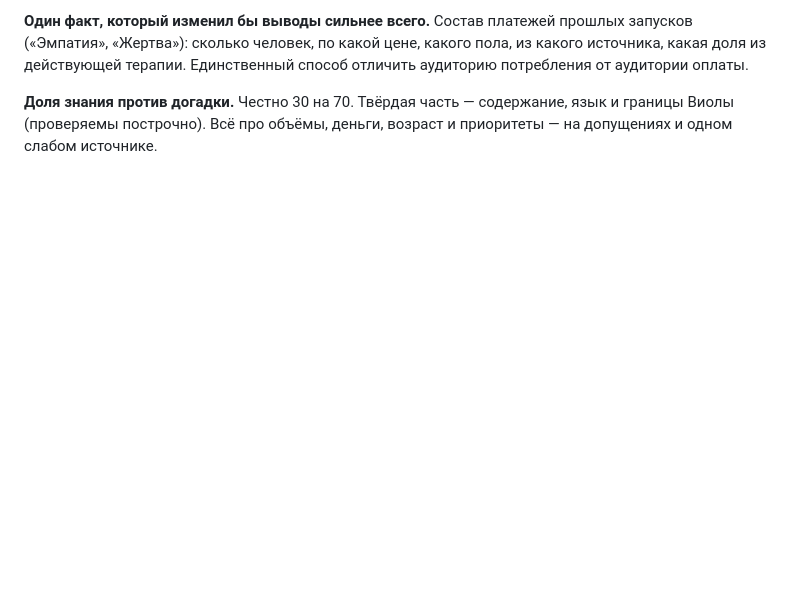
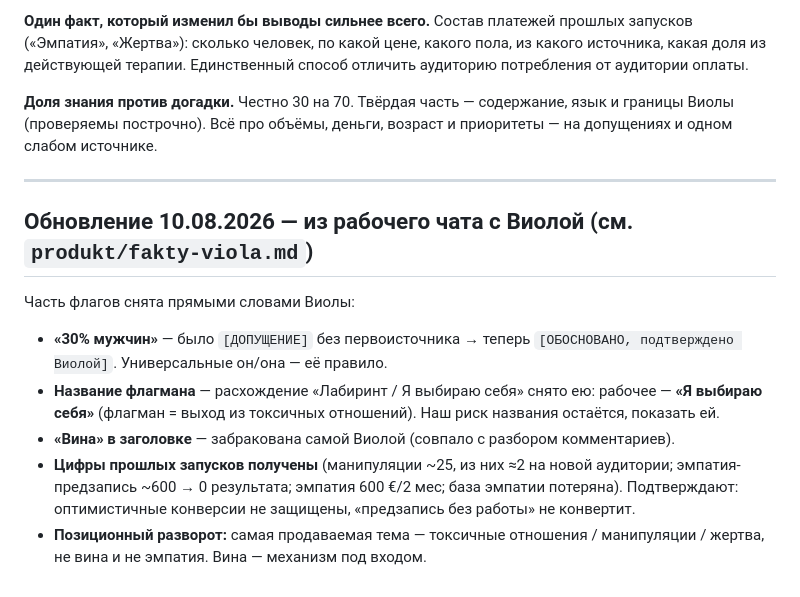
Before and after one commit to andzenho/violamaro, a Markdown page: analitika/ca-analiz-v1.1.md, the part around the change. GitHub-like rendering; blank space fills up the shorter version.

```diff
--- a/analitika/ca-analiz-v1.1.md
+++ b/analitika/ca-analiz-v1.1.md
@@ -107,3 +107,14 @@
 **Один факт, который изменил бы выводы сильнее всего.** Состав платежей прошлых запусков («Эмпатия», «Жертва»): сколько человек, по какой цене, какого пола, из какого источника, какая доля из действующей терапии. Единственный способ отличить аудиторию потребления от аудитории оплаты.
 
 **Доля знания против догадки.** Честно 30 на 70. Твёрдая часть — содержание, язык и границы Виолы (проверяемы построчно). Всё про объёмы, деньги, возраст и приоритеты — на допущениях и одном слабом источнике.
+
+---
+
+## Обновление 10.08.2026 — из рабочего чата с Виолой (см. `produkt/fakty-viola.md`)
+
+Часть флагов снята прямыми словами Виолы:
+- **«30% мужчин»** — было `[ДОПУЩЕНИЕ]` без первоисточника → теперь `[ОБОСНОВАНО, подтверждено Виолой]`. Универсальные он/она — её правило.
+- **Название флагмана** — расхождение «Лабиринт / Я выбираю себя» снято ею: рабочее — **«Я выбираю себя»** (флагман = выход из токсичных отношений). Наш риск названия остаётся, показать ей.
+- **«Вина» в заголовке** — забракована самой Виолой (совпало с разбором комментариев).
+- **Цифры прошлых запусков получены** (манипуляции ~25, из них ≈2 на новой аудитории; эмпатия-предзапись ~600 → 0 результата; эмпатия 600 €/2 мес; база эмпатии потеряна). Подтверждают: оптимистичные конверсии не защищены, «предзапись без работы» не конвертит.
+- **Позиционный разворот:** самая продаваемая тема — токсичные отношения / манипуляции / жертва, не вина и не эмпатия. Вина — механизм под входом.
```
Also changed, not shown: analitika/ca-lidmagnit.md (+7 -0 lines), produkt/fakty-viola.md (added, +49 -0 lines).
